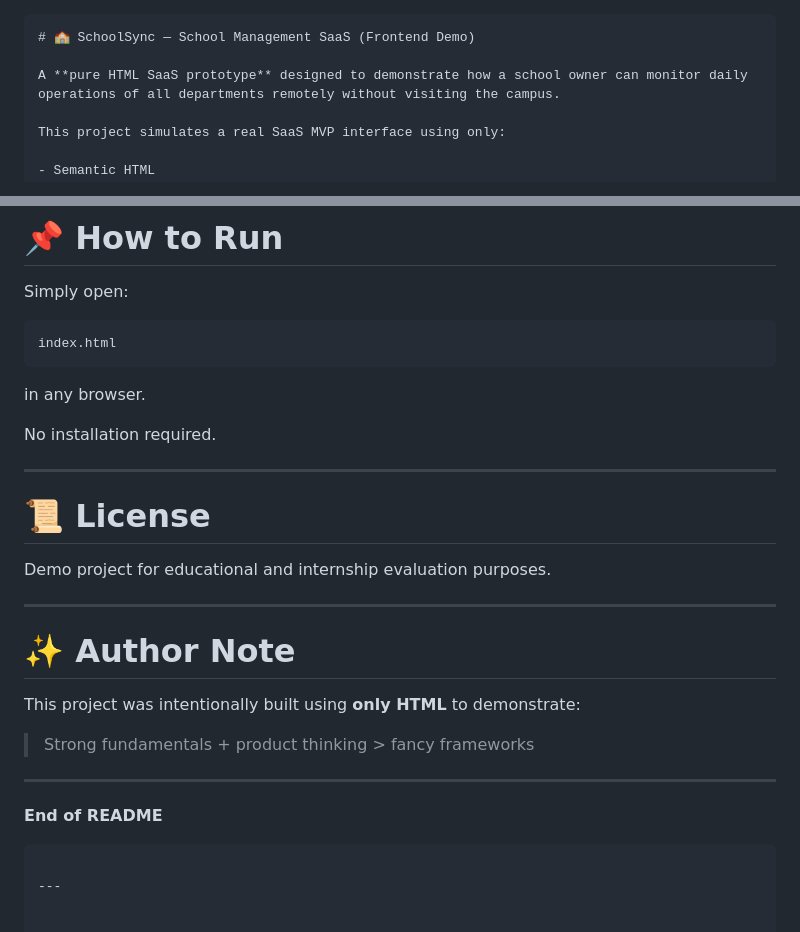
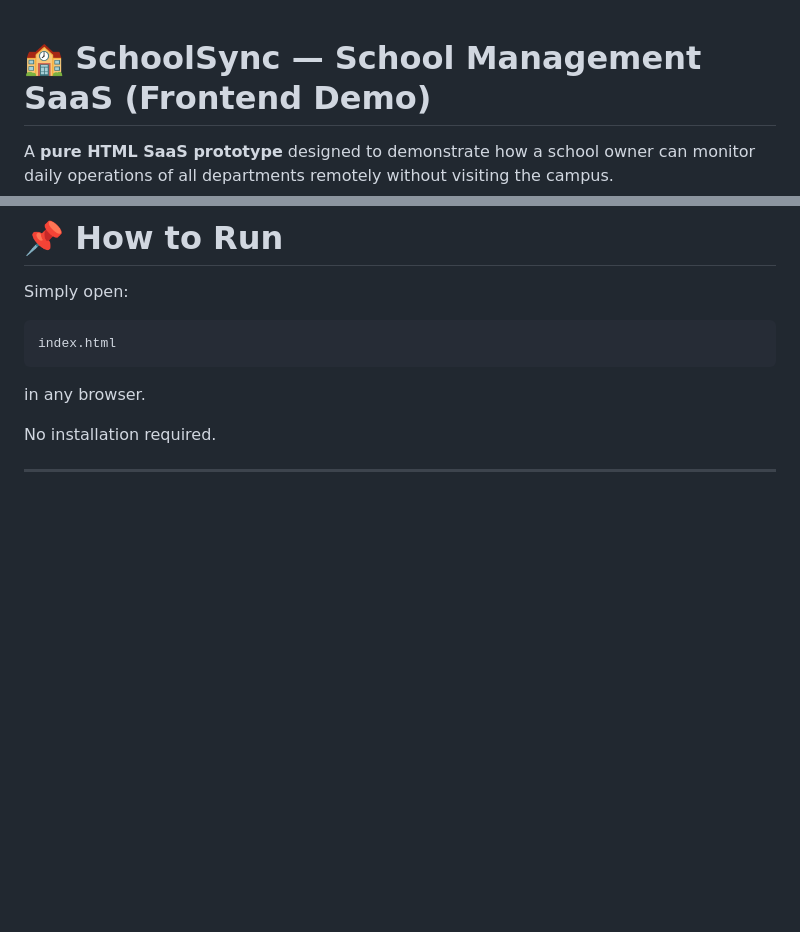
Before and after one commit to yasmeen-taj111/School-Saas-Demo, a Markdown page: Readme.md, 2 parts joined by grey strips. Drawn GitHub-style; blank space fills up the shorter version.

````diff
--- a/Readme.md
+++ b/Readme.md
@@ -1,4 +1,4 @@
-```markdown
+
 # 🏫 SchoolSync — School Management SaaS (Frontend Demo)
 
 A **pure HTML SaaS prototype** designed to demonstrate how a school owner can monitor daily operations of all departments remotely without visiting the campus.
@@ -210,24 +210,7 @@ in any browser.
 
 No installation required.
 
----
 
-# 📜 License
 
-Demo project for educational and internship evaluation purposes.
 
 ---
-
-# ✨ Author Note
-
-This project was intentionally built using **only HTML** to demonstrate:
-
-> Strong fundamentals + product thinking > fancy frameworks
-
----
-
-**End of README**
-
-```
-
----
````
